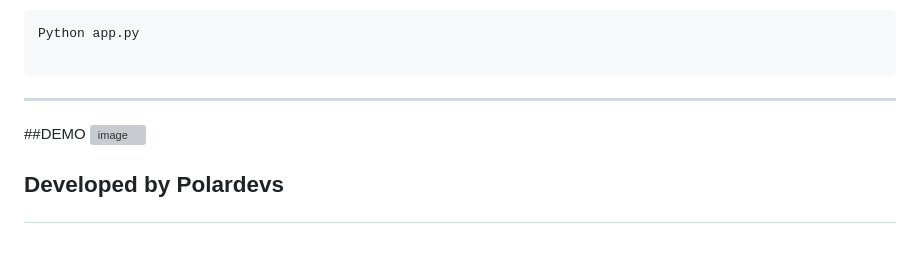
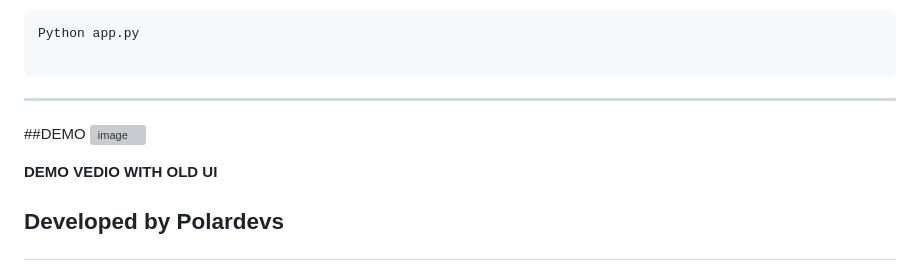
Before and after one commit to Harsimran-singh-7765/FOOD-SENSEI, a Markdown page: README.md, the part around the change. GitHub-like rendering; blank space fills up the shorter version; grey boxes are pictures that could not be loaded.

```diff
--- a/README.md
+++ b/README.md
@@ -116,6 +116,9 @@ Python app.py
 ##DEMO
 ![image](https://github.com/user-attachments/assets/57cb916e-d98a-4a42-ae67-537ac00e0d6a)
 
+**DEMO VEDIO WITH OLD UI**
+
+
 ## Developed by Polardevs <p align="center">
   <img src="Polar_dev.png" alt="Food Sensei Logo" width="150"/>
 </p>
```
